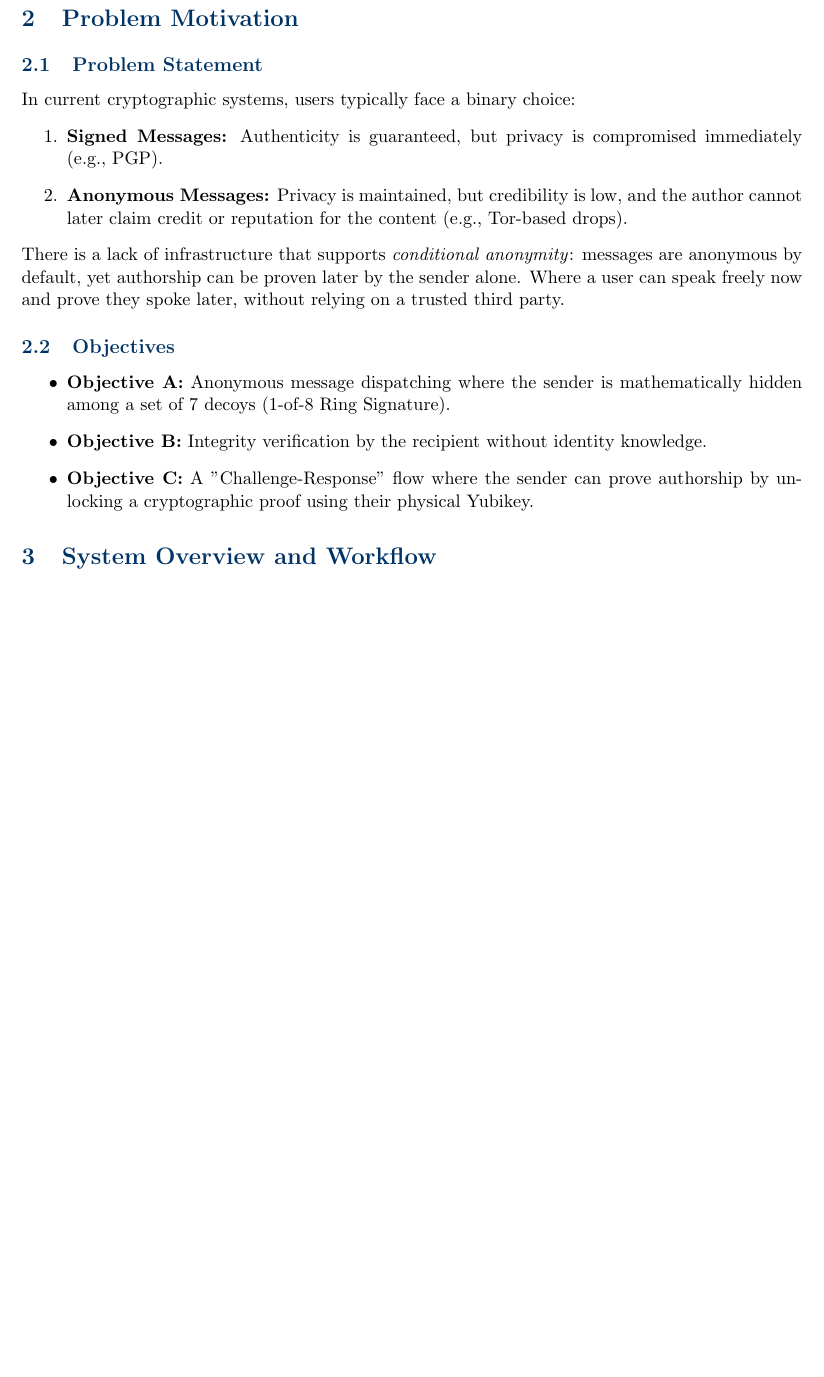
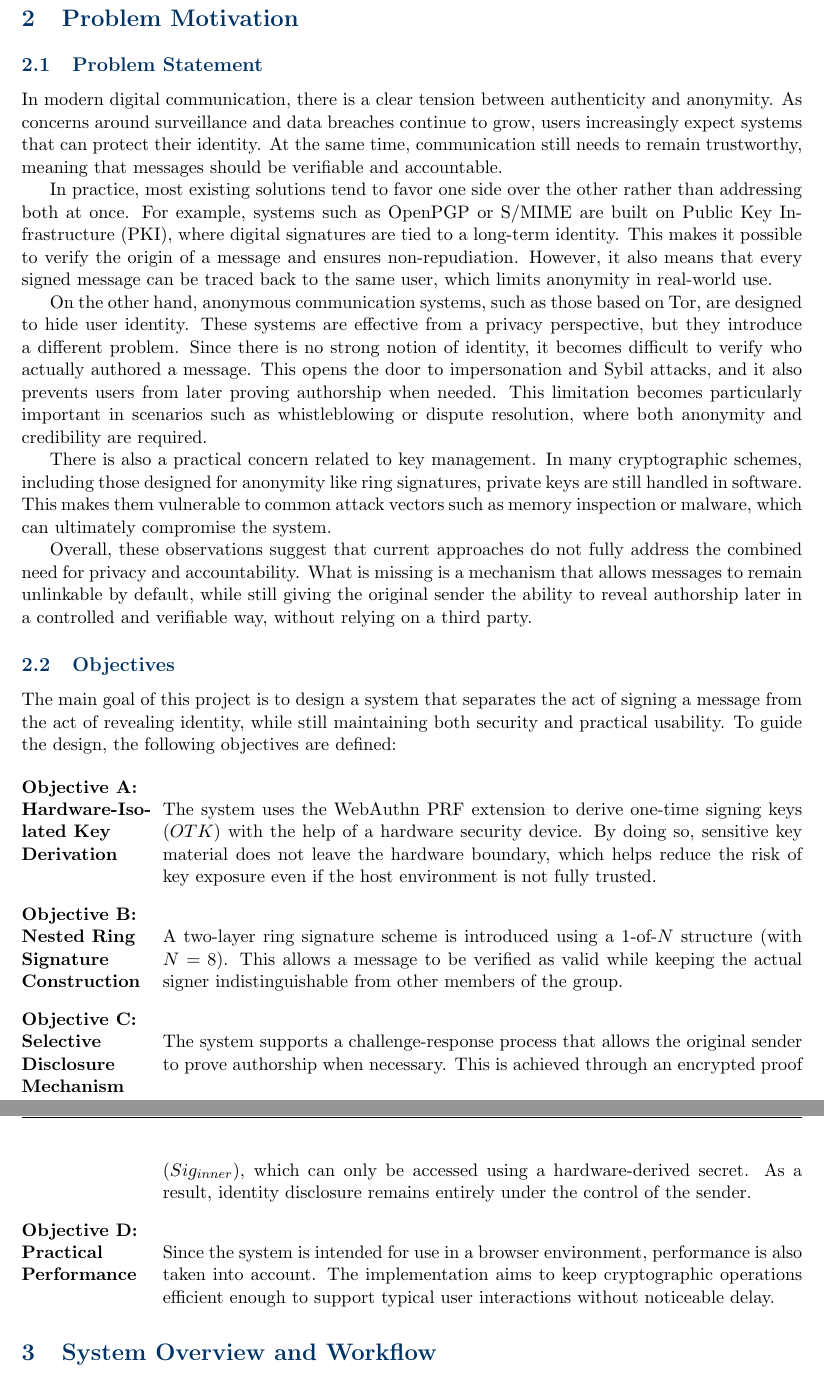
Before and after one commit to RyoNanamizu/CP-683-BF, a LaTeX paper (main.tex): part of page 4 of 8 before the commit and two parts of pages 4 and 5 of 8 after it, the two joined at a grey line, cut so that both start at the same text, the shorter picture padded with empty space. Compiled offline with pdfLaTeX.

Commit message:
Enhance problem motivation and project objectives
Expanded the discussion on the tension between authenticity and anonymity in digital communication, detailing existing solutions and their limitations. Introduced project objectives focusing on key derivation, ring signature construction, selective disclosure, and performance considerations.

```diff
--- a/main.tex
+++ b/main.tex
@@ -71,19 +71,32 @@ Project AIVS (Anonymous Identification Verification System) is a cryptographic e
 \section{Problem Motivation}
 
 \subsection{Problem Statement}
-In current cryptographic systems, users typically face a binary choice:
-\begin{enumerate}
-    \item \textbf{Signed Messages:} Authenticity is guaranteed, but privacy is compromised immediately (e.g., PGP).
-    \item \textbf{Anonymous Messages:} Privacy is maintained, but credibility is low, and the author cannot later claim credit or reputation for the content (e.g., Tor-based drops).
-\end{enumerate}
-There is a lack of infrastructure that supports \textit{conditional anonymity}: messages are anonymous by default, yet authorship can be proven later by the sender alone. Where a user can speak freely now and prove they spoke later, without relying on a trusted third party.
+In modern digital communication, there is a clear tension between authenticity and anonymity. As concerns around surveillance and data breaches continue to grow, users increasingly expect systems that can protect their identity. At the same time, communication still needs to remain trustworthy, meaning that messages should be verifiable and accountable.
+
+In practice, most existing solutions tend to favor one side over the other rather than addressing both at once. For example, systems such as OpenPGP or S/MIME are built on Public Key Infrastructure (PKI), where digital signatures are tied to a long-term identity. This makes it possible to verify the origin of a message and ensures non-repudiation. However, it also means that every signed message can be traced back to the same user, which limits anonymity in real-world use.
+
+On the other hand, anonymous communication systems, such as those based on Tor, are designed to hide user identity. These systems are effective from a privacy perspective, but they introduce a different problem. Since there is no strong notion of identity, it becomes difficult to verify who actually authored a message. This opens the door to impersonation and Sybil attacks, and it also prevents users from later proving authorship when needed. This limitation becomes particularly important in scenarios such as whistleblowing or dispute resolution, where both anonymity and credibility are required.
+
+There is also a practical concern related to key management. In many cryptographic schemes, including those designed for anonymity like ring signatures, private keys are still handled in software. This makes them vulnerable to common attack vectors such as memory inspection or malware, which can ultimately compromise the system.
+
+Overall, these observations suggest that current approaches do not fully address the combined need for privacy and accountability. What is missing is a mechanism that allows messages to remain unlinkable by default, while still giving the original sender the ability to reveal authorship later in a controlled and verifiable way, without relying on a third party.
 
 \subsection{Objectives}
-\begin{itemize}
-    \item \textbf{Objective A:} Anonymous message dispatching where the sender is mathematically hidden among a set of 7 decoys (1-of-8 Ring Signature).
-    \item \textbf{Objective B:} Integrity verification by the recipient without identity knowledge.
-    \item \textbf{Objective C:} A "Challenge-Response" flow where the sender can prove authorship by unlocking a cryptographic proof using their physical Yubikey.
-\end{itemize}
+The main goal of this project is to design a system that separates the act of signing a message from the act of revealing identity, while still maintaining both security and practical usability. To guide the design, the following objectives are defined:
+
+\begin{description}[style=multiline, leftmargin=3cm, font=\bfseries]
+    \item[Objective A: Hardware-Isolated Key Derivation] \hfill \\
+    The system uses the WebAuthn PRF extension to derive one-time signing keys ($OTK$) with the help of a hardware security device. By doing so, sensitive key material does not leave the hardware boundary, which helps reduce the risk of key exposure even if the host environment is not fully trusted.
+
+    \item[Objective B: Nested Ring Signature Construction] \hfill \\
+    A two-layer ring signature scheme is introduced using a 1-of-$N$ structure (with $N = 8$). This allows a message to be verified as valid while keeping the actual signer indistinguishable from other members of the group.
+
+    \item[Objective C: Selective Disclosure Mechanism] \hfill \\
+    The system supports a challenge-response process that allows the original sender to prove authorship when necessary. This is achieved through an encrypted proof ($Sig_{inner}$), which can only be accessed using a hardware-derived secret. As a result, identity disclosure remains entirely under the control of the sender.
+
+    \item[Objective D: Practical Performance] \hfill \\
+    Since the system is intended for use in a browser environment, performance is also taken into account. The implementation aims to keep cryptographic operations efficient enough to support typical user interactions without noticeable delay.
+\end{description}
 
 \section{System Overview and Workflow}
 
```
